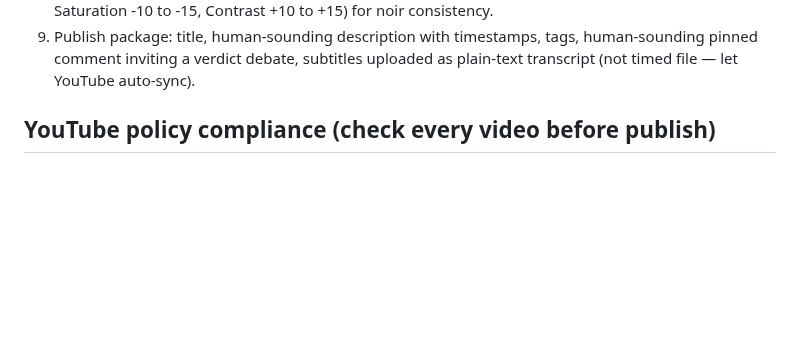
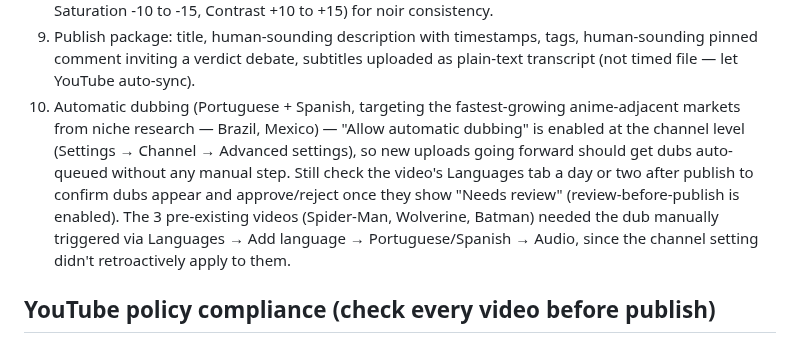
Before and after one commit to labis01/Y-channel, a Markdown page: CLAUDE.md, the part around the change. Drawn GitHub-style; blank space fills up the shorter version.

Commit message:
Add automatic dubbing (PT/ES) to publish checklist; note manual trigger needed for pre-existing videos only

```diff
--- a/CLAUDE.md
+++ b/CLAUDE.md
@@ -130,6 +130,14 @@ mid-production; script still gets locked first either way.
 9. Publish package: title, human-sounding description with timestamps, tags, human-sounding
    pinned comment inviting a verdict debate, subtitles uploaded as plain-text transcript (not
    timed file — let YouTube auto-sync).
+10. Automatic dubbing (Portuguese + Spanish, targeting the fastest-growing anime-adjacent
+    markets from niche research — Brazil, Mexico) — "Allow automatic dubbing" is enabled at the
+    channel level (Settings → Channel → Advanced settings), so new uploads going forward should
+    get dubs auto-queued without any manual step. Still check the video's Languages tab a day or
+    two after publish to confirm dubs appear and approve/reject once they show "Needs review"
+    (review-before-publish is enabled). The 3 pre-existing videos (Spider-Man, Wolverine, Batman)
+    needed the dub manually triggered via Languages → Add language → Portuguese/Spanish → Audio,
+    since the channel setting didn't retroactively apply to them.
 
 ## YouTube policy compliance (check every video before publish)
 - **AI-content disclosure**: toggle on "Altered or synthetic content" (Studio → video → Details →
```
